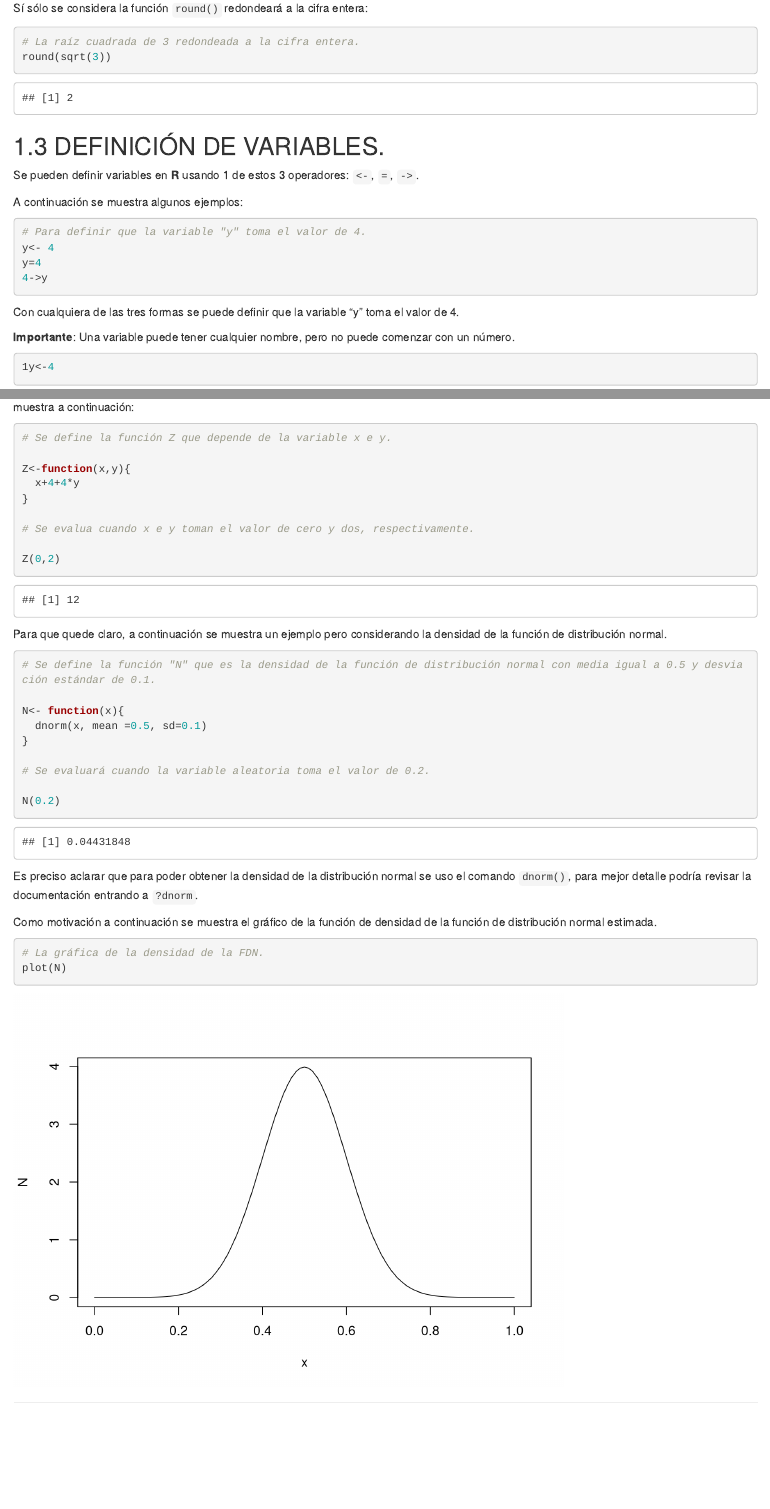
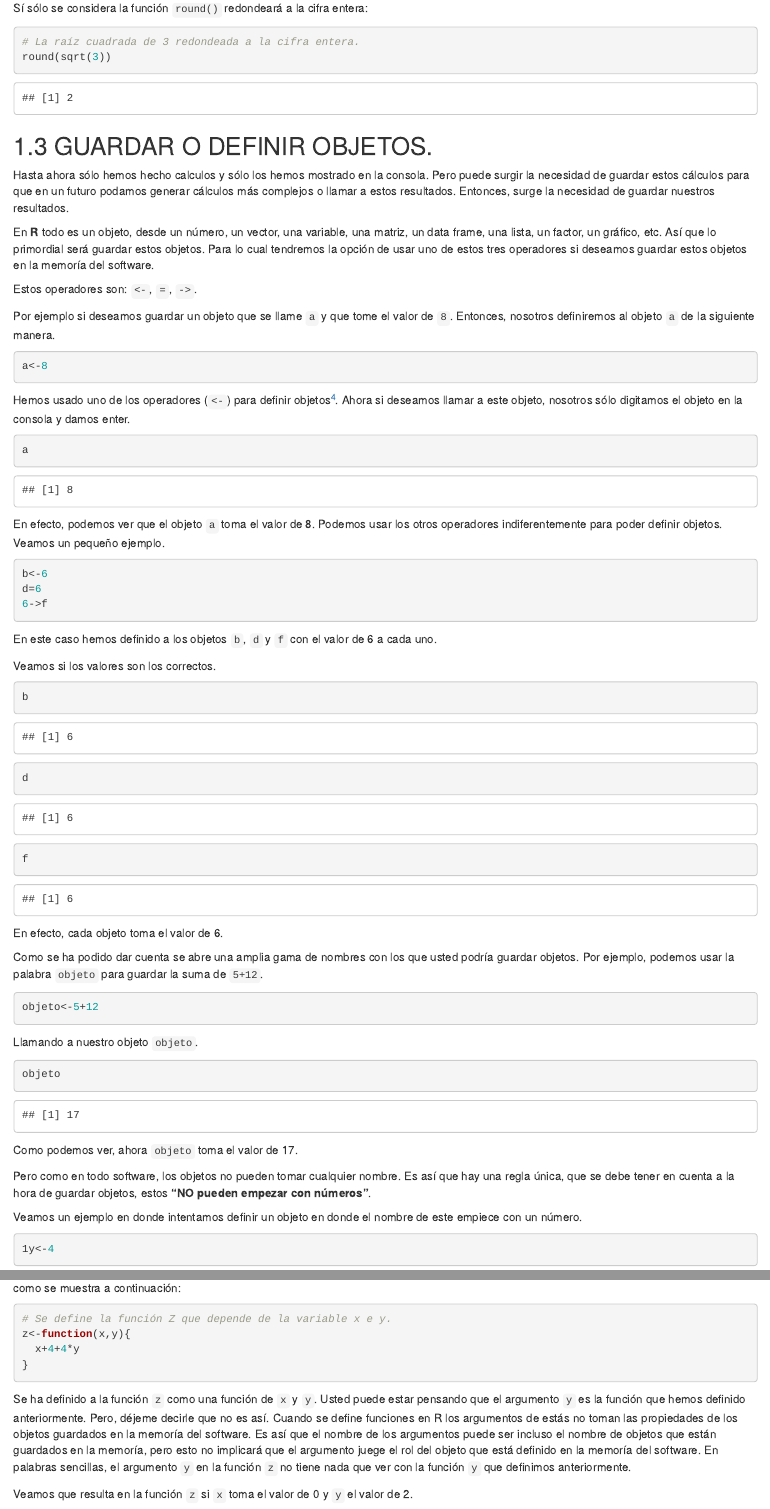
Before and after one commit to CesarAHN/R_para_economistas, an R Markdown document (01-R_como_calculadora.Rmd): the page in a window 1100 px wide, from 5640 px down, and a second part further down, joined at a grey line. Rendered offline with R 4.5, knitr and Pandoc, with nearby package versions; drawn as R Markdown's standard HTML page in place of the format the file asks for.

Commit message:
final_chapter1

````diff
--- a/01-R_como_calculadora.Rmd
+++ b/01-R_como_calculadora.Rmd
@@ -216,22 +216,64 @@ Sí sólo se considera la función `round()` redondeará a la cifra entera:
 round(sqrt(3))
 ```
 
-## DEFINICIÓN DE VARIABLES.
+## GUARDAR O DEFINIR OBJETOS.
 
-Se pueden definir variables en **R** usando 1 de estos 3 operadores: `<-`, `=`, `->`.
+Hasta ahora sólo hemos hecho calculos y sólo los hemos mostrado en la consola. Pero puede surgir la necesidad de guardar estos cálculos para que en un futuro podamos generar cálculos más complejos o llamar a estos resultados. Entonces, surge la necesidad de guardar nuestros resultados.
 
-A continuación se muestra algunos ejemplos:
+En **R** todo es un objeto, desde un número, un vector, una variable, una matriz, un data frame, una lista, un factor, un gráfico, etc. Así que lo primordial será guardar estos objetos. Para lo cual tendremos la opción de usar uno de estos tres operadores si deseamos guardar estos objetos en la memoría del software.
 
-```{r vari}
-# Para definir que la variable "y" toma el valor de 4.
-y<- 4
-y=4
-4->y
+Estos operadores son: `<-`, `=`, `->`.
+
+Por ejemplo si deseamos guardar un objeto que se llame `a` y que tome el valor de `8`. Entonces, nosotros definiremos al objeto `a` de la siguiente manera.
+
+```{r}
+a<-8
 ```
 
-Con cualquiera de las tres formas se puede definir que la variable "y" toma el valor de 4.
+Hemos usado uno de los operadores (`<-`) para definir objetos[^4]. Ahora si deseamos llamar a este objeto, nosotros sólo digitamos el objeto en la consola y damos enter.
 
-**Importante**: Una variable puede tener cualquier nombre, pero no puede comenzar con un número.
+[^4]: El operador más usado y adecuado para definir objetos es `<-`, pero el uso de los otros operadores es más usado en casos especiales, estos casos lo veremos más adelante.
+
+```{r}
+a
+```
+En efecto, podemos ver que el objeto `a` toma el valor de 8. Podemos usar los otros operadores indiferentemente para poder definir objetos. Veamos un pequeño ejemplo.
+
+```{r}
+b<-6
+d=6
+6->f
+```
+
+En este caso hemos definido a los objetos `b`, `d` y `f` con el valor de 6 a cada uno.
+
+Veamos si los valores son los correctos.
+
+```{r}
+b
+d
+f
+```
+
+En efecto, cada objeto toma el valor de 6.
+
+Como se ha podido dar cuenta se abre una amplia gama de nombres con los que usted podría guardar objetos. Por ejemplo, podemos usar la palabra `objeto` para guardar la suma de `5+12`.
+
+```{r}
+objeto<-5+12
+```
+
+Llamando a nuestro objeto `objeto`.
+
+```{r}
+objeto
+```
+
+Como podemos ver, ahora `objeto` toma el valor de 17.
+
+Pero como en todo software, los objetos no pueden tomar cualquier nombre. Es así que hay una regla única, que se debe tener en cuenta a la hora de guardar objetos, estos **"NO pueden empezar con números"**.
+
+Veamos un ejemplo en donde intentamos definir un objeto en donde el nombre de este empiece con un número.
 
 ```{r error=TRUE}
 1y<-4
@@ -261,2 +305 @@ Si se tiene en consideración una función en R^3^. Se tendá que tomar en cuent
 
-```{r cubos}
@@ -263,9 +323,11 @@ Si se tiene en consideración una función en R^3^. Se tendá que tomar en cuent
+```{r}
 # Se define la función Z que depende de la variable x e y.
-
-Z<-function(x,y){
+z<-function(x,y){
   x+4+4*y
 }
+```
+Se ha definido a la función `z` como una función de `x` y `y`. Usted puede estar pensando que el argumento `y` es la función que hemos definido anteriormente. Pero, déjeme decirle que no es así. Cuando se define funciones en R los argumentos de estás no toman las propiedades de los objetos guardados en la memoría del software. Es así que el nombre de los argumentos puede ser incluso el nombre de objetos que están guardados en la memoría, pero esto no implicará que el argumento juege el rol del objeto que está definido en la memoría del software. En palabras sencillas, el argumento `y` en la función `z` no tiene nada que ver con la función `y` que definimos anteriormente.
 
-# Se evalua cuando x e y toman el valor de cero y dos, respectivamente.
+Veamos que resulta en la función `z` si `x` toma el valor de 0 y `y` el valor de 2.
 
-Z(0,2)
+```{r}
@@ -274,4 +340,3 @@ Z(0,2)
 Para que quede claro, a continuación se muestra un ejemplo pero considerando la densidad de la función de distribución normal.
 
 ```{r normal}
-# Se define la función "N" que es la densidad de la función de distribución normal con media igual a 0.5 y desviación estándar de 0.1.
@@ -285,11 +353,13 @@ N<- function(x){
 N(0.2)
 ```
 
-Es preciso aclarar que para poder obtener la densidad de la distribución normal se uso el comando `dnorm()`, para mejor detalle podría revisar la documentación entrando a `?dnorm`.
+Es preciso aclarar que para poder obtener la densidad de la distribución normal se uso la función `dnorm()`, para mejor detalle podría revisar la documentación si digita en la consola `?dnorm` y da enter a continuación.
 
-Como motivación a continuación se muestra el gráfico de la función de densidad de la función de distribución normal estimada.
+Hemos visto una pequeña introducción sobre funciones, hasta el momento. En el capítulo 9, veremos a más detalle cómo programar funciones, pero para esto es necesario aprender más cosas que nos permitan programar cualquier tipo de funciones. Es así que en los capítulos posteriores aprenderemos más objetos como: vectores, matrices, listas, etc.
 
-```{r graf}
+Por el momento como motivación y ver lo que se viene en los siguientes capítulos. Haremos un gráfico de la función de densidad `N` que hemos definido anteriormente. Y podrá ver con que facilidad se logra este objetivo.
+
+```{r, fig.width=6,fig.height=4, fig.align="center"}
 # La gráfica de la densidad de la FDN.
 plot(N)
 ```
````
Also changed, not shown: docs/search_index.json, 01-R_como_calculadora.Rmd (50 more changed lines), 4 other files.
